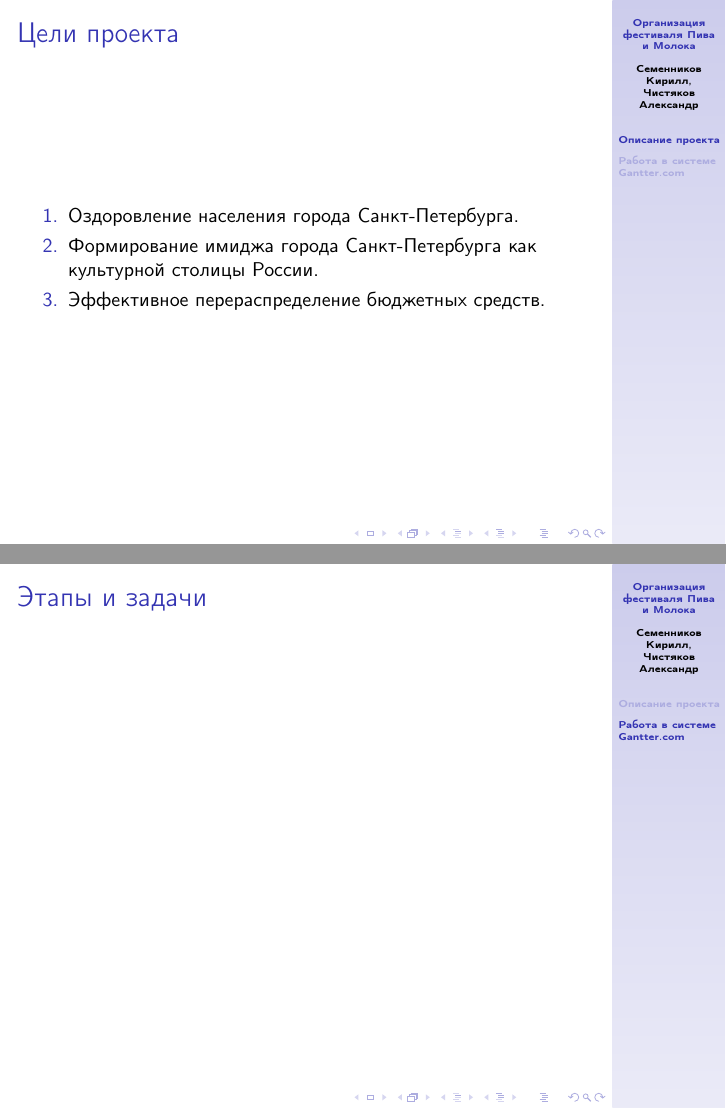
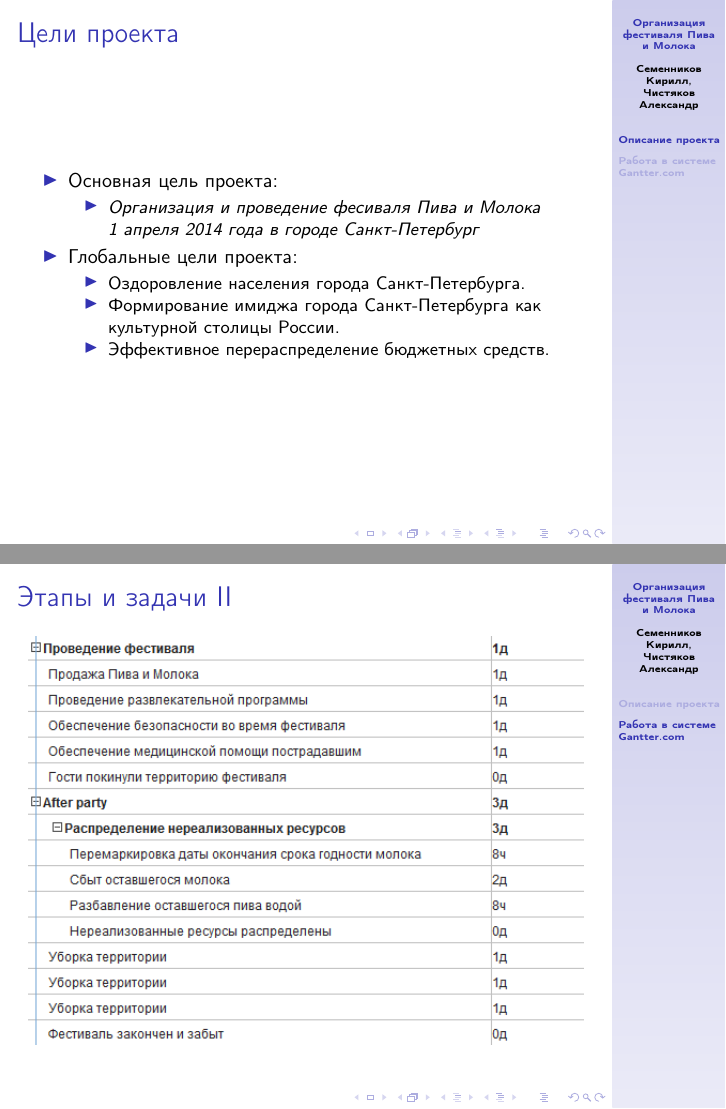
Before and after one commit to chistyakov/pm, LaTeX slides (presentation.tex): pages 2 and 4 of 8 before the commit and pages 2 and 5 of 9 after it, joined at a grey line. Compiled offline with pdfLaTeX.

Commit message:
fill tasts from gantter

```diff
--- a/presentation.tex
+++ b/presentation.tex
@@ -20,11 +20,18 @@
 %  \end{frame}
   \section{Описание проекта}
     \begin{frame}{Цели проекта}
-      \begin{enumerate}
-        \item{Оздоровление населения города Санкт-Петербурга.}
-        \item{Формирование имиджа города Санкт-Петербурга как культурной столицы России.}
-        \item{Эффективное перераспределение бюджетных средств.}
-      \end{enumerate}
+      \begin{itemize}
+        \item Основная цель проекта:
+          \begin{itemize}
+            \item \emph{Организация и проведение фесиваля Пива и Молока 1~апреля~2014~года в городе Санкт-Петербург}
+          \end{itemize}
+        \item Глобальные цели проекта:
+          \begin{itemize}
+            \item{Оздоровление населения города Санкт-Петербурга.}
+            \item{Формирование имиджа города Санкт-Петербурга как культурной столицы России.}
+            \item{Эффективное перераспределение бюджетных средств.}
+          \end{itemize}
+      \end{itemize}
     \end{frame}
     \begin{frame}{Устав проекта}
       Устав проекта включает следующие разделы:
@@ -42,7 +49,25 @@
       \href{https://github.com/chistyakov/pm/blob/master/charter.pdf?raw=true}{https://github.com/chistyakov/pm/blob/master/charter.pdf?raw=true}
     \end{frame}
   \section{Работа в системе Gantter.com}
-    \begin{frame}{Этапы и задачи}
+    \begin{frame}[allowframebreaks]{Этапы и задачи}
+  %\begin{frame}{Этапы и задачи}
+%    \begin{figure}
+%    \begin{figure}
+      \begin{center}
+        \includegraphics[keepaspectratio=true,width=\textwidth,height=0.8\textheight]{tasks1.png}\\
+        \framebreak
+        \includegraphics[keepaspectratio=true,width=\textwidth,height=0.8\textheight]{tasks2.png}
+      \end{center}
+%    \end{figure}
+%      \framebreak
+%    \begin{figure}
+%      \includegraphics[keepaspectratio=true,width=\textwidth,height=\textheight]{tasks2.png}
+%    \end{figure}
+%    \end{figure}
+%\newpage
+%    \begin{figure}
+      %\includegraphics[keepaspectratio=false,width=\textwidth,height=\textheight]{tasks2.png}
+%    \end{figure}
     \end{frame}
     \begin{frame}{Ресурсы}
     \end{frame}
```
Also changed, not shown: presentation.pdf, tasks1.png (added), tasks2.png (added).
